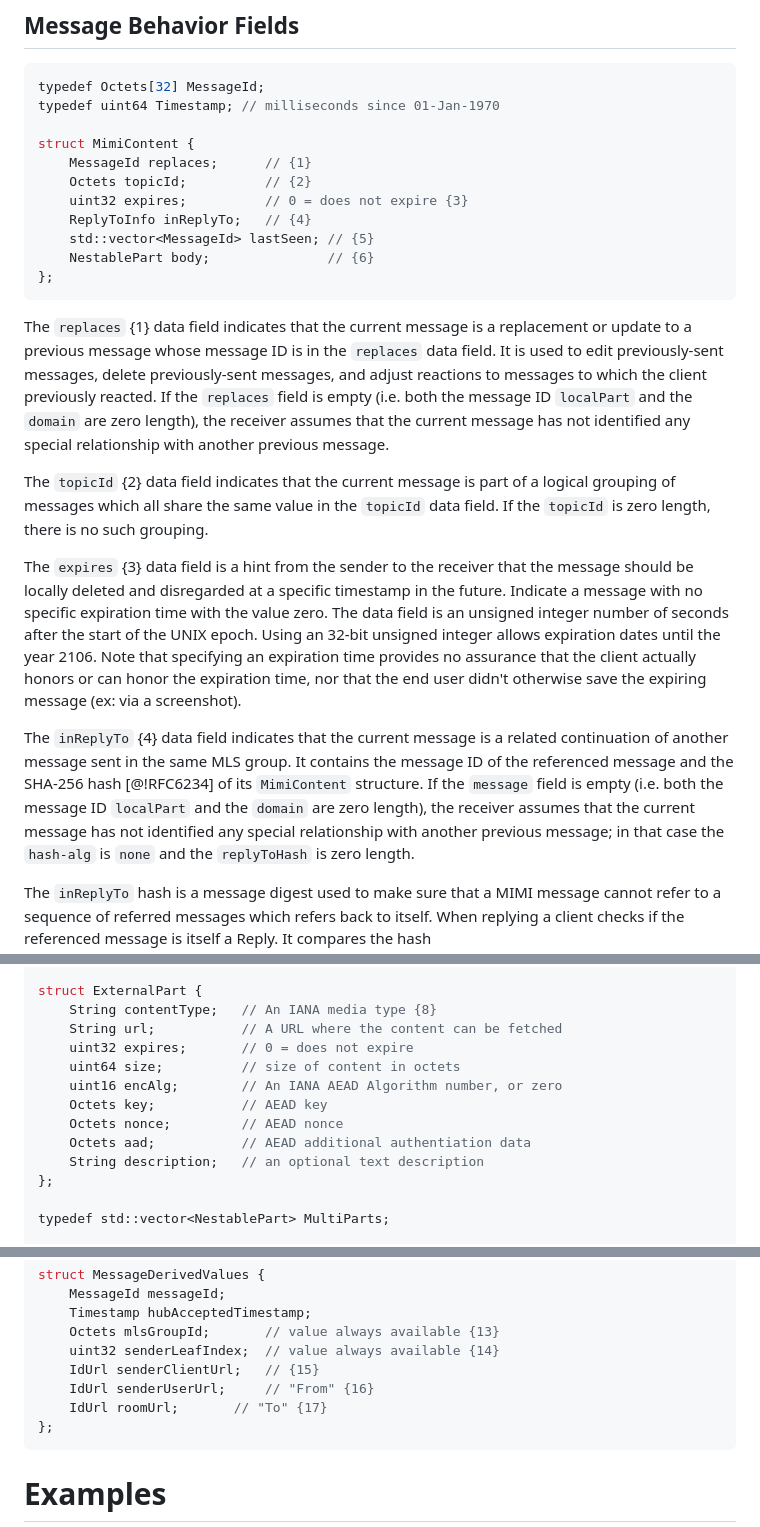
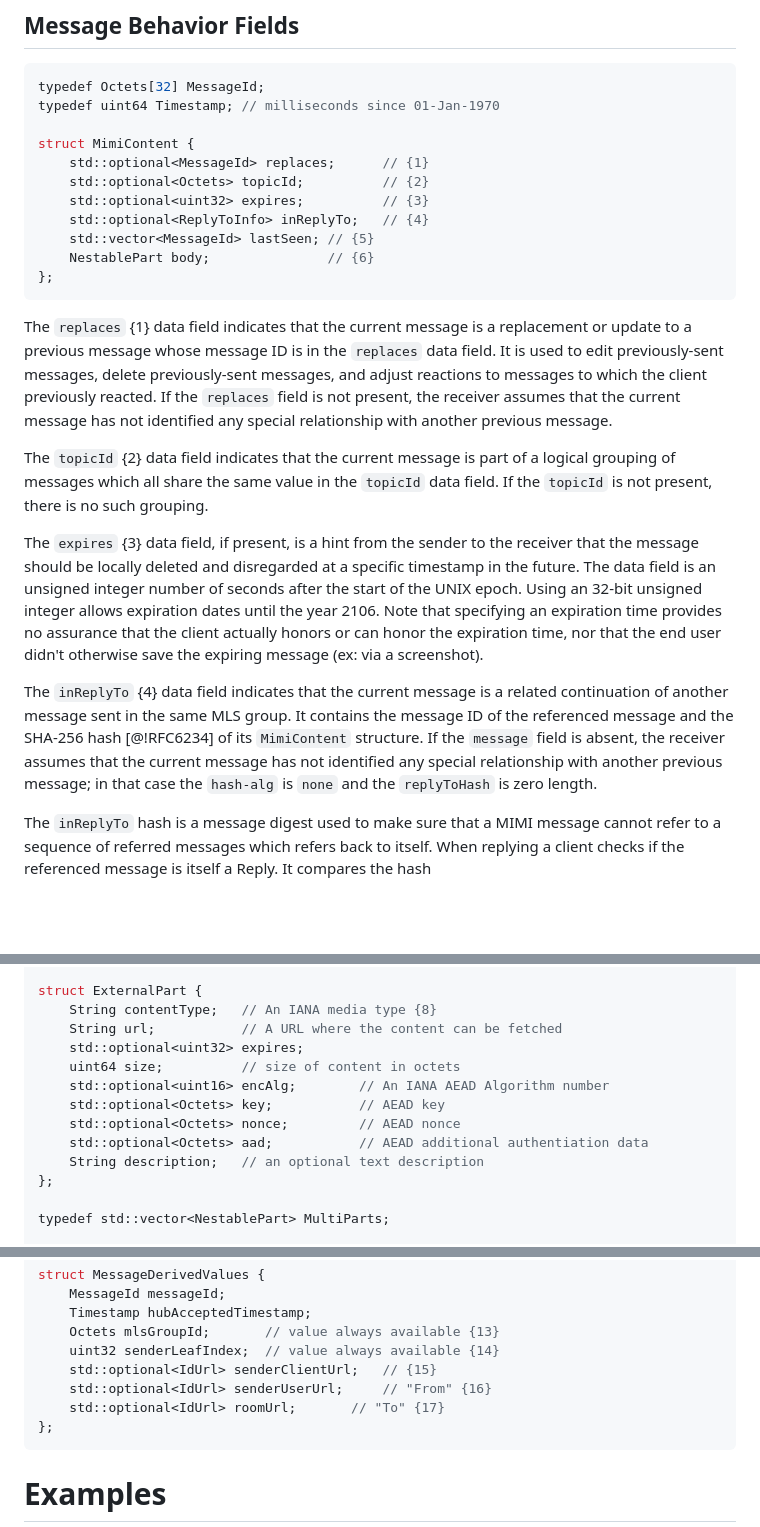
Before and after one commit to ietf-wg-mimi/draft-ietf-mimi-content, a Markdown page: draft-ietf-mimi-content.md, 3 parts joined by grey strips. GitHub-like rendering; blank space fills up the shorter version.

Commit message:
Use std::optional where appropriate

```diff
--- a/draft-ietf-mimi-content.md
+++ b/draft-ietf-mimi-content.md
@@ -173,10 +173,10 @@ typedef Octets[32] MessageId;
 typedef uint64 Timestamp; // milliseconds since 01-Jan-1970
 
 struct MimiContent {
-    MessageId replaces;      // {1}
-    Octets topicId;          // {2}
-    uint32 expires;          // 0 = does not expire {3}
-    ReplyToInfo inReplyTo;   // {4}
+    std::optional<MessageId> replaces;      // {1}
+    std::optional<Octets> topicId;          // {2}
+    std::optional<uint32> expires;          // {3}
+    std::optional<ReplyToInfo> inReplyTo;   // {4}
     std::vector<MessageId> lastSeen; // {5}
     NestablePart body;               // {6}
 };
@@ -186,20 +186,18 @@ is a replacement or update to a previous message whose message ID
 is in the `replaces` data field. It is used to edit previously-sent
 messages, delete previously-sent messages, and adjust reactions to
 messages to which the client previously reacted.
- If the `replaces` field is empty (i.e. both the message ID
-`localPart` and the `domain` are zero length), the receiver
+ If the `replaces` field is not present, the receiver
 assumes that the current message has not identified any special
 relationship with another previous message.
 
 The `topicId` {2} data field indicates that the current message is
 part of a logical grouping of messages which all share the same
-value in the `topicId` data field. If the `topicId` is zero length,
+value in the `topicId` data field. If the `topicId` is not present,
 there is no such grouping.
 
-The `expires` {3} data field is a hint from the sender to the receiver
+The `expires` {3} data field, if present, is a hint from the sender to the receiver
 that the message should be locally deleted and disregarded at a specific
-timestamp in the future. Indicate a message with no specific expiration
-time with the value zero. The data field is an unsigned integer number of
+timestamp in the future. The data field is an unsigned integer number of
 seconds after the start of the UNIX epoch. Using an 32-bit unsigned
 integer allows expiration dates until the year 2106. Note that
 specifying an expiration time provides no assurance that the client
@@ -210,8 +208,7 @@ The `inReplyTo` {4} data field indicates that the current message is
 a related continuation of another message sent in the same MLS group.
 It contains the message ID of the referenced message and the SHA-256
 hash [@!RFC6234] of its `MimiContent` structure. If the `message` field is
-empty (i.e. both the message ID `localPart` and the `domain` are
-zero length), the receiver assumes that the current message has not
+absent, the receiver assumes that the current message has not
 identified any special relationship with another previous message;
 in that case the `hash-alg` is `none` and the `replyToHash` is zero
 length.
@@ -289,12 +286,12 @@ struct SinglePart {
 struct ExternalPart {
     String contentType;   // An IANA media type {8}
     String url;           // A URL where the content can be fetched
-    uint32 expires;       // 0 = does not expire
+    std::optional<uint32> expires;
     uint64 size;          // size of content in octets
-    uint16 encAlg;        // An IANA AEAD Algorithm number, or zero
-    Octets key;           // AEAD key
-    Octets nonce;         // AEAD nonce
-    Octets aad;           // AEAD additional authentiation data
+    std::optional<uint16> encAlg;        // An IANA AEAD Algorithm number
+    std::optional<Octets> key;           // AEAD key
+    std::optional<Octets> nonce;         // AEAD nonce
+    std::optional<Octets> aad;           // AEAD additional authentiation data
     String description;   // an optional text description
 };
 
@@ -446,9 +443,9 @@ struct MessageDerivedValues {
     Timestamp hubAcceptedTimestamp;
     Octets mlsGroupId;       // value always available {13}
     uint32 senderLeafIndex;  // value always available {14}
-    IdUrl senderClientUrl;   // {15}
-    IdUrl senderUserUrl;     // "From" {16}
-    IdUrl roomUrl;       // "To" {17}
+    std::optional<IdUrl> senderClientUrl;   // {15}
+    std::optional<IdUrl> senderUserUrl;     // "From" {16}
+    std::optional<IdUrl> roomUrl;       // "To" {17}
 };
 ~~~~~~~
 
```
Also changed, not shown: other parts of draft-ietf-mimi-content.md (+2 -2 lines).
